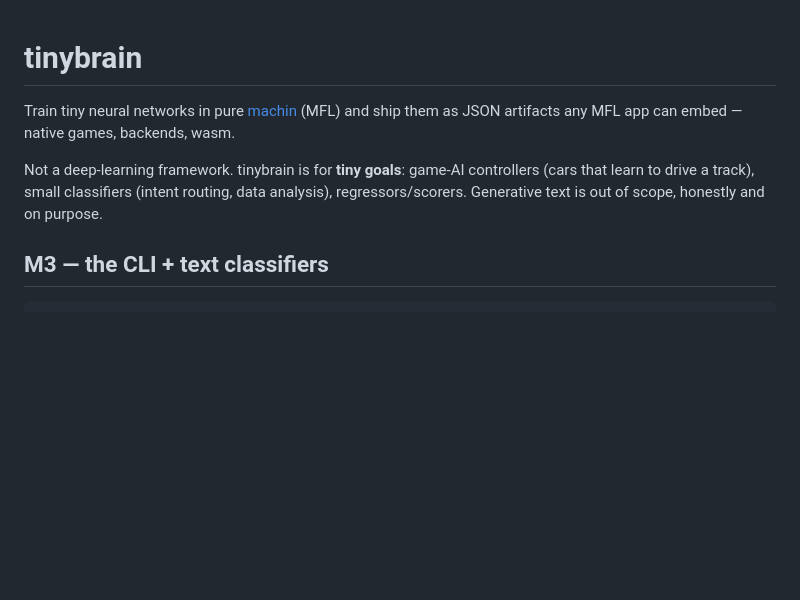
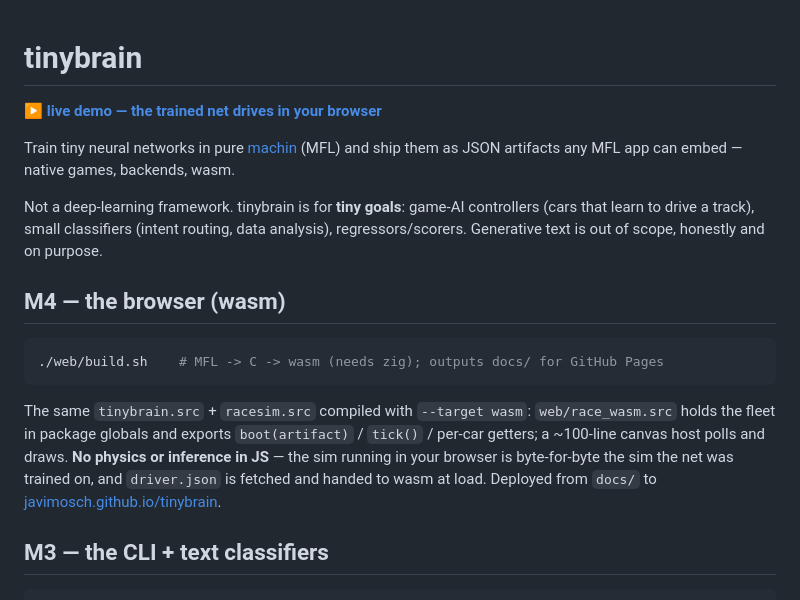
Before and after one commit to javimosch/tinybrain, a Markdown page: README.md, the part around the change. Rendered like a GitHub page; blank space fills up the shorter version.

Commit message:
readme: live browser demo link + M4 section
Co-Authored-By: Claude Fable 5 <noreply@anthropic.com>

````diff
--- a/README.md
+++ b/README.md
@@ -1,8 +1,18 @@
 # tinybrain
+
+**[▶ live demo — the trained net drives in your browser](https://javimosch.github.io/tinybrain/)**
 
 Train tiny neural networks in pure [machin](https://github.com/javimosch/machin) (MFL) and ship them as JSON artifacts any MFL app can embed — native games, backends, wasm.
 
 Not a deep-learning framework. tinybrain is for **tiny goals**: game-AI controllers (cars that learn to drive a track), small classifiers (intent routing, data analysis), regressors/scorers. Generative text is out of scope, honestly and on purpose.
+
+## M4 — the browser (wasm)
+
+```sh
+./web/build.sh    # MFL -> C -> wasm (needs zig); outputs docs/ for GitHub Pages
+```
+
+The same `tinybrain.src` + `racesim.src` compiled with `--target wasm`: `web/race_wasm.src` holds the fleet in package globals and exports `boot(artifact)` / `tick()` / per-car getters; a ~100-line canvas host polls and draws. **No physics or inference in JS** — the sim running in your browser is byte-for-byte the sim the net was trained on, and `driver.json` is fetched and handed to wasm at load. Deployed from `docs/` to [javimosch.github.io/tinybrain](https://javimosch.github.io/tinybrain/).
 
 ## M3 — the CLI + text classifiers
 
````
